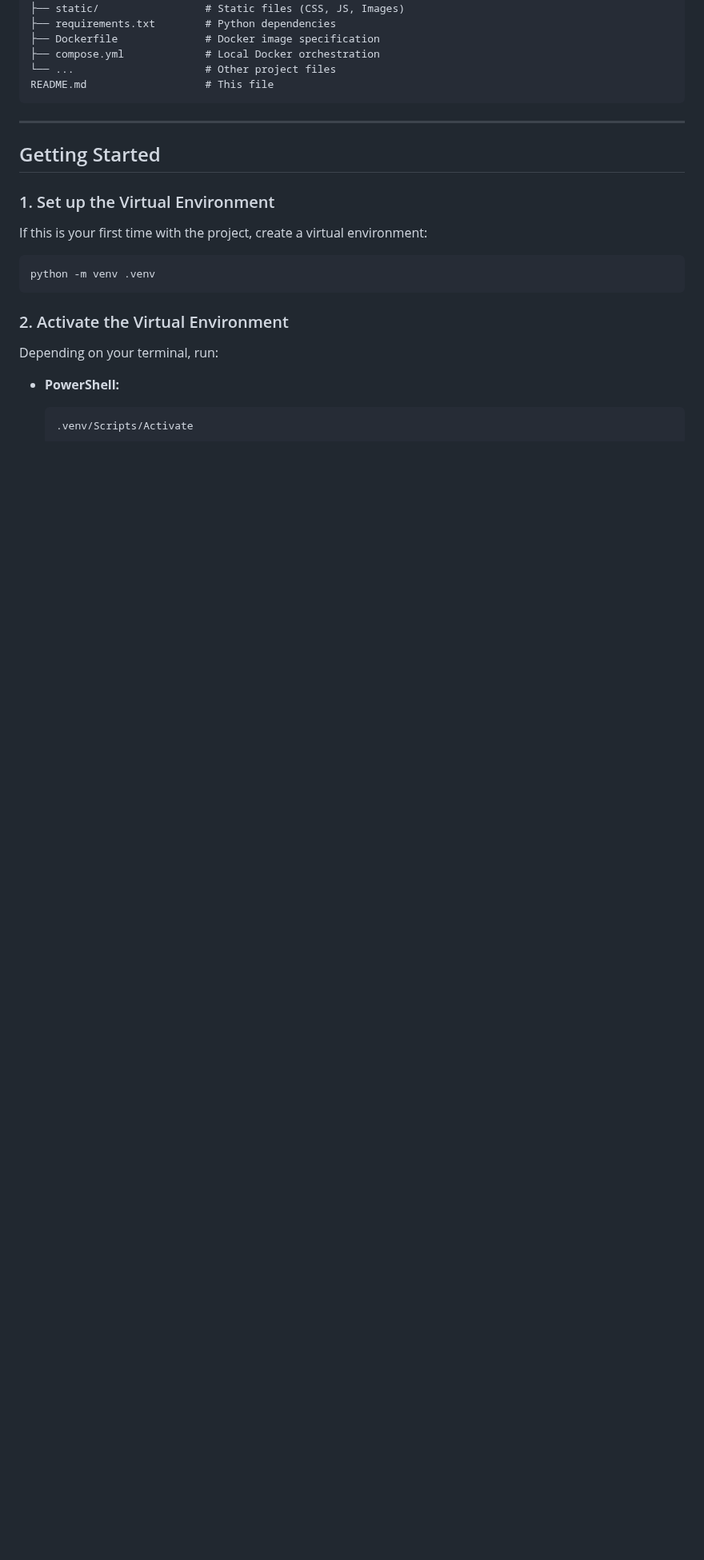
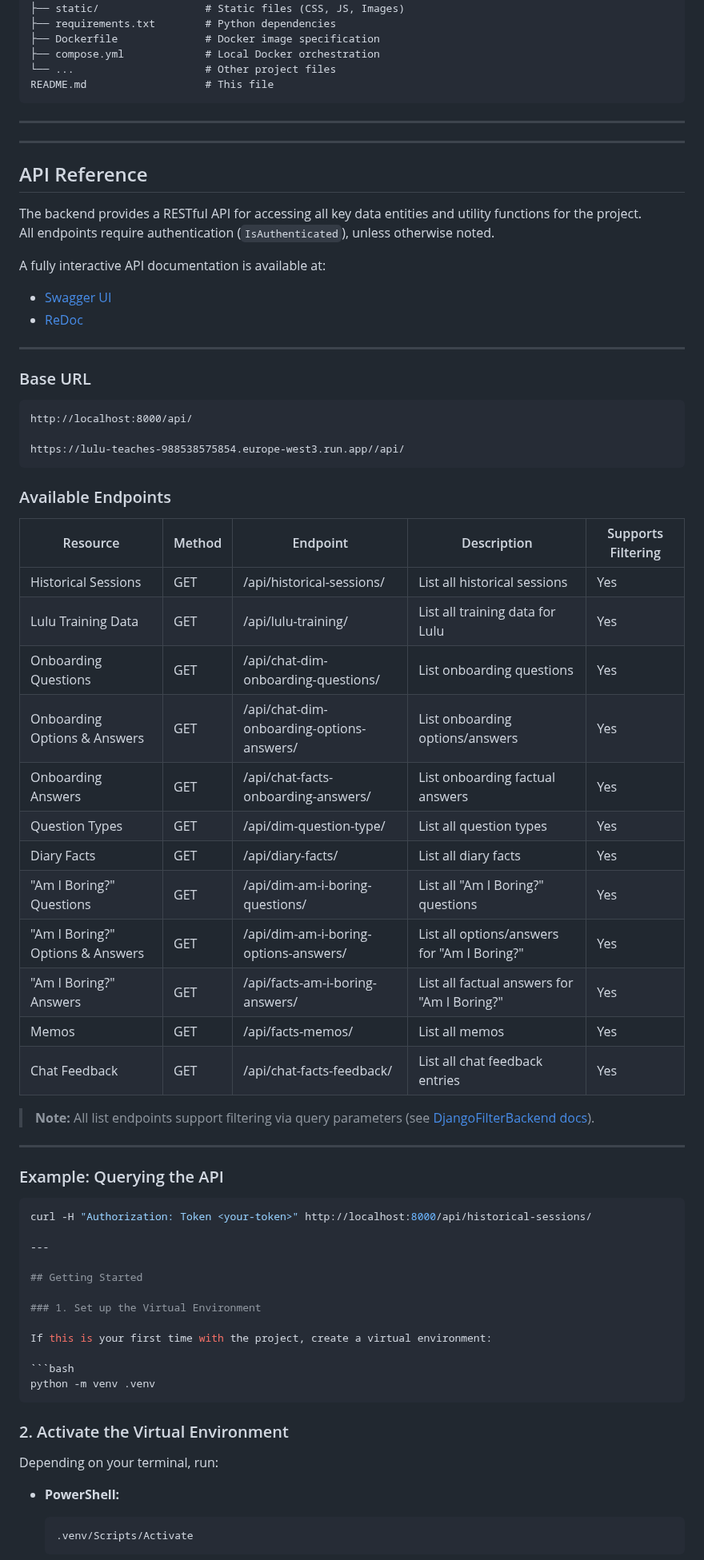
Before and after one commit to streamlit/llm-examples, a Markdown page: README.md, the part around the change. Shown at 80% size. Drawn GitHub-style; blank space fills up the shorter version.

````diff
--- a/README.md
+++ b/README.md
@@ -34,6 +34,55 @@ happy-kids/
 └── ...                     # Other project files
 README.md                   # This file
 ```
+
+---
+
+---
+
+## API Reference
+
+The backend provides a RESTful API for accessing all key data entities and utility functions for the project.
+All endpoints require authentication (`IsAuthenticated`), unless otherwise noted.
+
+A fully interactive API documentation is available at:
+
+- [Swagger UI](/api/swagger/)
+- [ReDoc](/api/redoc/)
+
+---
+
+### Base URL
+```
+http://localhost:8000/api/
+
+https://lulu-teaches-988538575854.europe-west3.run.app//api/
+```
+
+### Available Endpoints
+
+| Resource                               | Method | Endpoint                                                | Description                                      | Supports Filtering |
+|-----------------------------------------|--------|---------------------------------------------------------|--------------------------------------------------|-------------------|
+| Historical Sessions                    | GET    | /api/historical-sessions/                               | List all historical sessions                     | Yes               |
+| Lulu Training Data                      | GET    | /api/lulu-training/                                     | List all training data for Lulu                  | Yes               |
+| Onboarding Questions                    | GET    | /api/chat-dim-onboarding-questions/                     | List onboarding questions                        | Yes               |
+| Onboarding Options & Answers            | GET    | /api/chat-dim-onboarding-options-answers/               | List onboarding options/answers                  | Yes               |
+| Onboarding Answers                      | GET    | /api/chat-facts-onboarding-answers/                     | List onboarding factual answers                  | Yes               |
+| Question Types                          | GET    | /api/dim-question-type/                                 | List all question types                          | Yes               |
+| Diary Facts                             | GET    | /api/diary-facts/                                       | List all diary facts                             | Yes               |
+| "Am I Boring?" Questions                | GET    | /api/dim-am-i-boring-questions/                         | List all "Am I Boring?" questions                | Yes               |
+| "Am I Boring?" Options & Answers        | GET    | /api/dim-am-i-boring-options-answers/                   | List all options/answers for "Am I Boring?"      | Yes               |
+| "Am I Boring?" Answers                  | GET    | /api/facts-am-i-boring-answers/                         | List all factual answers for "Am I Boring?"      | Yes               |
+| Memos                                   | GET    | /api/facts-memos/                                       | List all memos                                   | Yes               |
+| Chat Feedback                           | GET    | /api/chat-facts-feedback/                               | List all chat feedback entries                   | Yes               |
+
+> **Note:** All list endpoints support filtering via query parameters (see [DjangoFilterBackend docs](https://django-filter.readthedocs.io/en/latest/)).
+
+---
+
+### Example: Querying the API
+
+```bash
+curl -H "Authorization: Token <your-token>" http://localhost:8000/api/historical-sessions/
 
 ---
 
````
